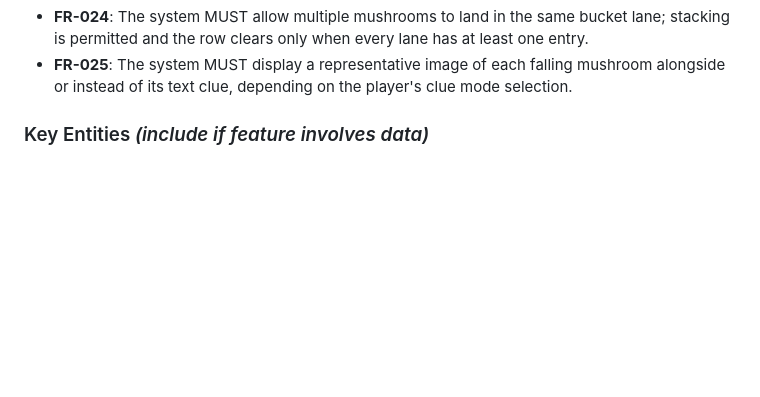
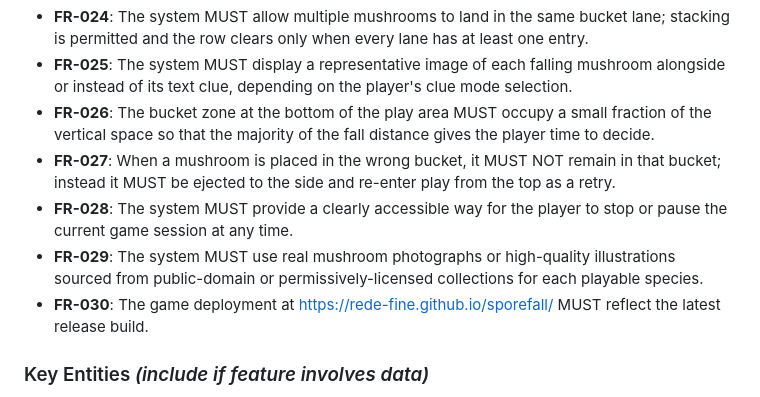
Before and after one commit to rede-fine/sporefall, a Markdown page: specs/001-mushroom-sorting-game/spec.md, the part around the change. Rendered like a GitHub page; blank space fills up the shorter version.

```diff
--- a/specs/001-mushroom-sorting-game/spec.md
+++ b/specs/001-mushroom-sorting-game/spec.md
@@ -94,6 +94,11 @@ As a returning player, I want levels to vary the active bucket sets and challeng
 - **FR-023**: The system MUST present bucket categories as coherent, mutually exclusive sets (e.g., all ecology labels OR all color labels in one session) that the player selects before starting.
 - **FR-024**: The system MUST allow multiple mushrooms to land in the same bucket lane; stacking is permitted and the row clears only when every lane has at least one entry.
 - **FR-025**: The system MUST display a representative image of each falling mushroom alongside or instead of its text clue, depending on the player's clue mode selection.
+- **FR-026**: The bucket zone at the bottom of the play area MUST occupy a small fraction of the vertical space so that the majority of the fall distance gives the player time to decide.
+- **FR-027**: When a mushroom is placed in the wrong bucket, it MUST NOT remain in that bucket; instead it MUST be ejected to the side and re-enter play from the top as a retry.
+- **FR-028**: The system MUST provide a clearly accessible way for the player to stop or pause the current game session at any time.
+- **FR-029**: The system MUST use real mushroom photographs or high-quality illustrations sourced from public-domain or permissively-licensed collections for each playable species.
+- **FR-030**: The game deployment at https://rede-fine.github.io/sporefall/ MUST reflect the latest release build.
 
 ### Key Entities *(include if feature involves data)*
 
```
Also changed, not shown: specs/001-mushroom-sorting-game/tasks.md (+19 -0 lines).
